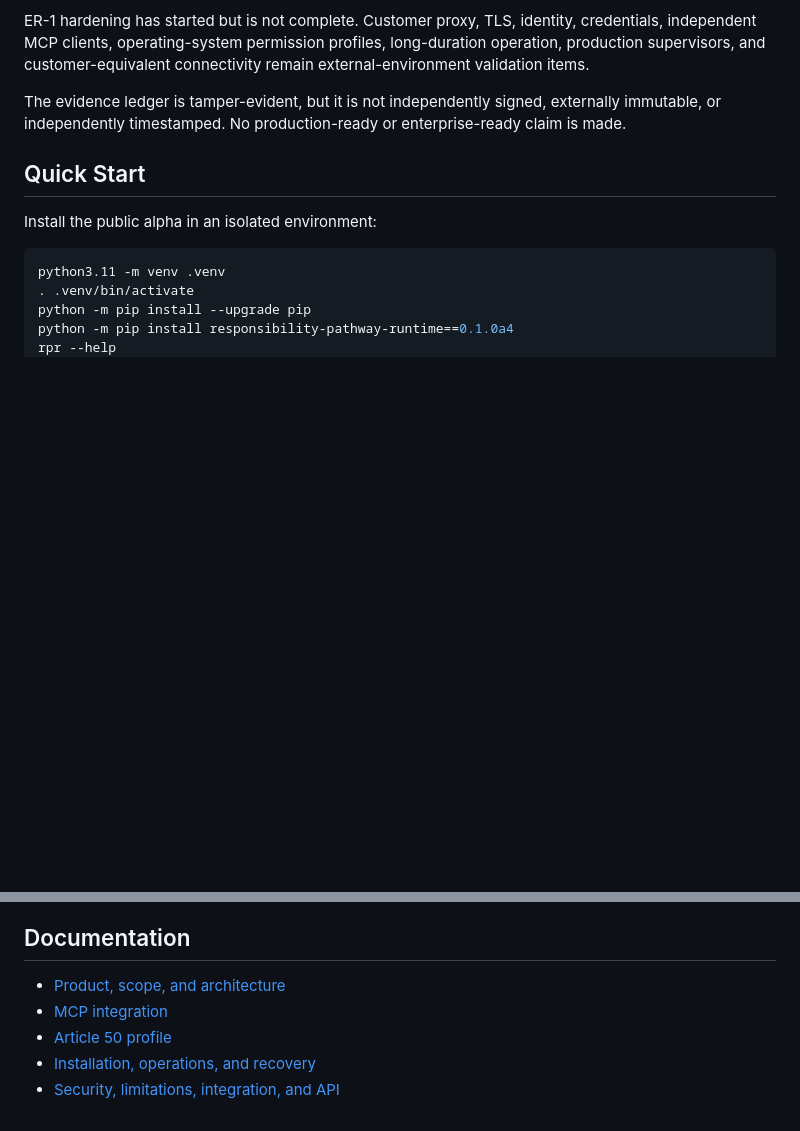
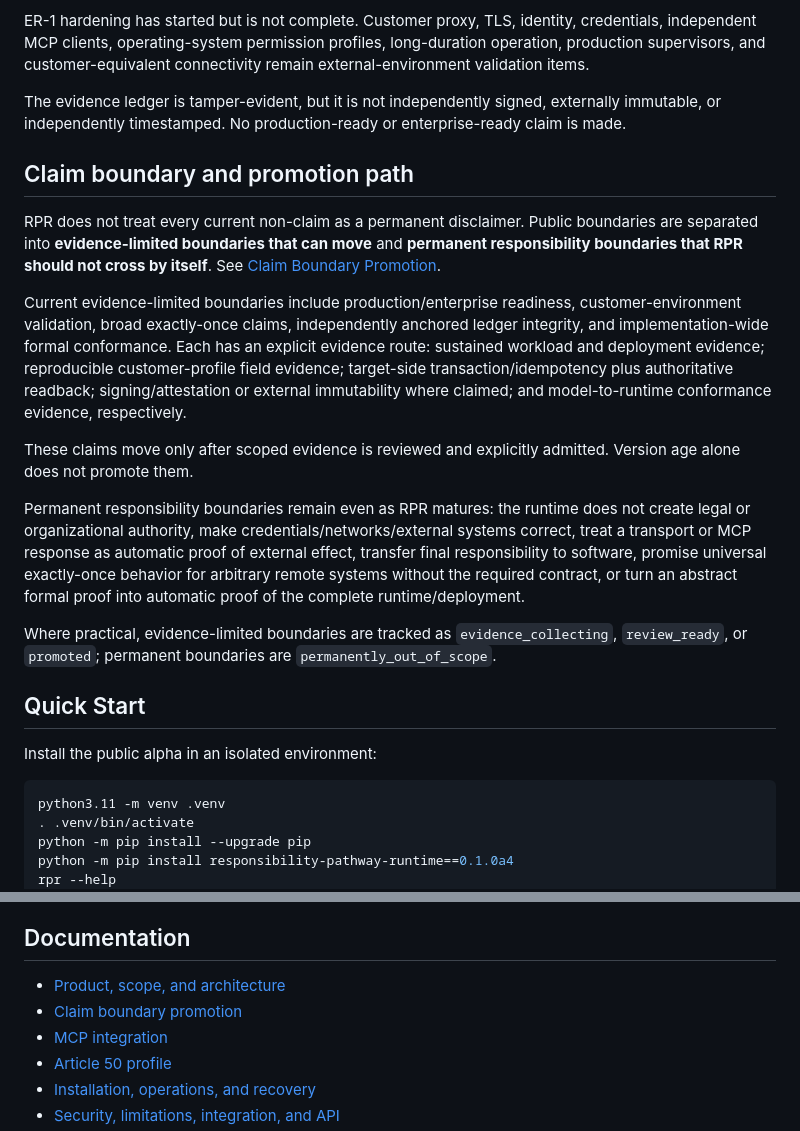
Before and after one commit to YutoriKomeiji/responsibility-pathway-runtime, a Markdown page: README.md, 2 parts joined by grey strips. Drawn GitHub-style; blank space fills up the shorter version.

Commit message:
docs: expose RPR claim promotion path

```diff
--- a/README.md
+++ b/README.md
@@ -80,6 +80,18 @@ ER-1 hardening has started but is not complete. Customer proxy, TLS, identity, c
 
 The evidence ledger is tamper-evident, but it is not independently signed, externally immutable, or independently timestamped. No production-ready or enterprise-ready claim is made.
 
+## Claim boundary and promotion path
+
+RPR does not treat every current non-claim as a permanent disclaimer. Public boundaries are separated into **evidence-limited boundaries that can move** and **permanent responsibility boundaries that RPR should not cross by itself**. See [Claim Boundary Promotion](docs/en/claim-boundary-promotion.md).
+
+Current evidence-limited boundaries include production/enterprise readiness, customer-environment validation, broad exactly-once claims, independently anchored ledger integrity, and implementation-wide formal conformance. Each has an explicit evidence route: sustained workload and deployment evidence; reproducible customer-profile field evidence; target-side transaction/idempotency plus authoritative readback; signing/attestation or external immutability where claimed; and model-to-runtime conformance evidence, respectively.
+
+These claims move only after scoped evidence is reviewed and explicitly admitted. Version age alone does not promote them.
+
+Permanent responsibility boundaries remain even as RPR matures: the runtime does not create legal or organizational authority, make credentials/networks/external systems correct, treat a transport or MCP response as automatic proof of external effect, transfer final responsibility to software, promise universal exactly-once behavior for arbitrary remote systems without the required contract, or turn an abstract formal proof into automatic proof of the complete runtime/deployment.
+
+Where practical, evidence-limited boundaries are tracked as `evidence_collecting`, `review_ready`, or `promoted`; permanent boundaries are `permanently_out_of_scope`.
+
 ## Quick Start
 
 Install the public alpha in an isolated environment:
@@ -112,6 +124,7 @@ Please report reproducible findings for operating systems, containers, Python en
 ## Documentation
 
 - [Product, scope, and architecture](docs/en/product-scope-architecture.md)
+- [Claim boundary promotion](docs/en/claim-boundary-promotion.md)
 - [MCP integration](docs/en/mcp-integration.md)
 - [Article 50 profile](docs/eu-ai-act-article-50.md)
 - [Installation, operations, and recovery](docs/en/install-operations-recovery.md)
```
